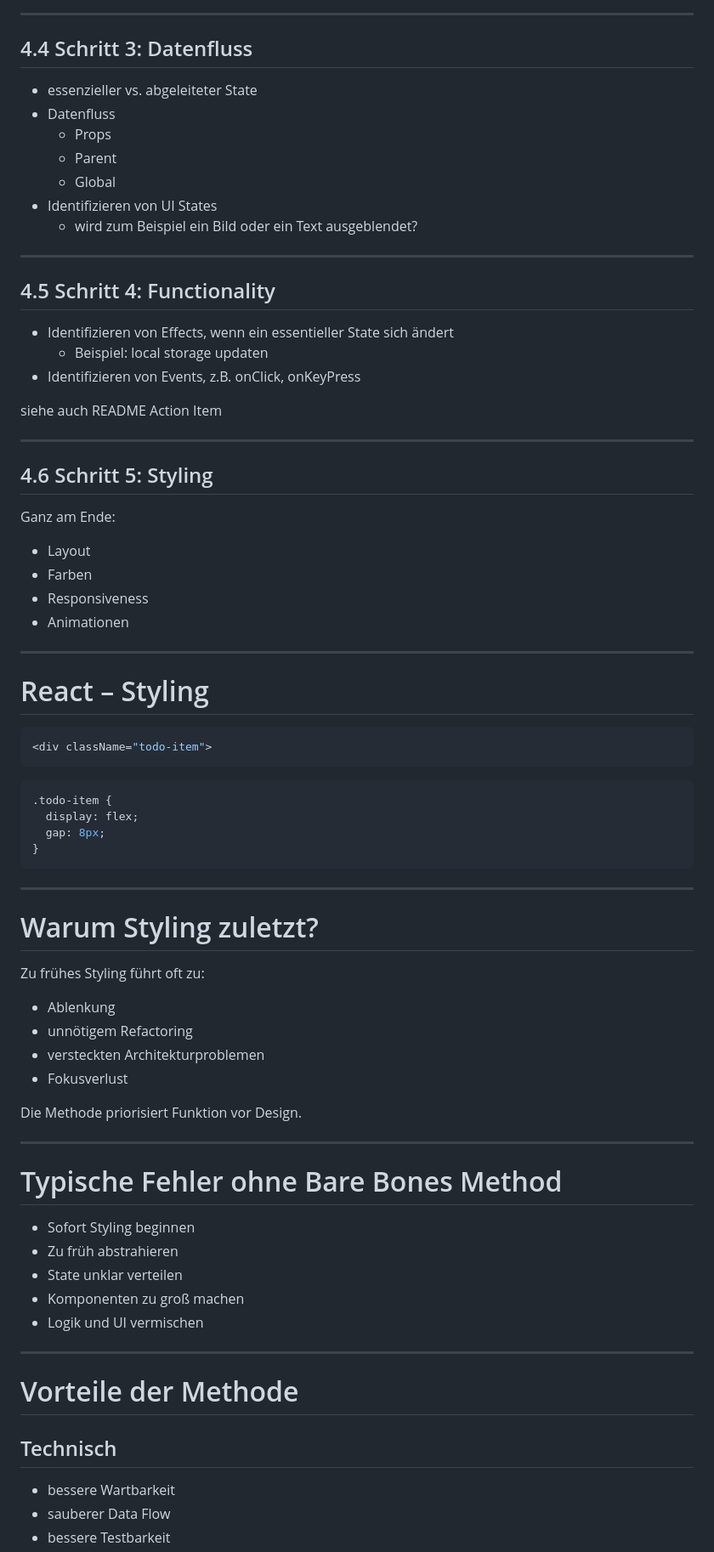
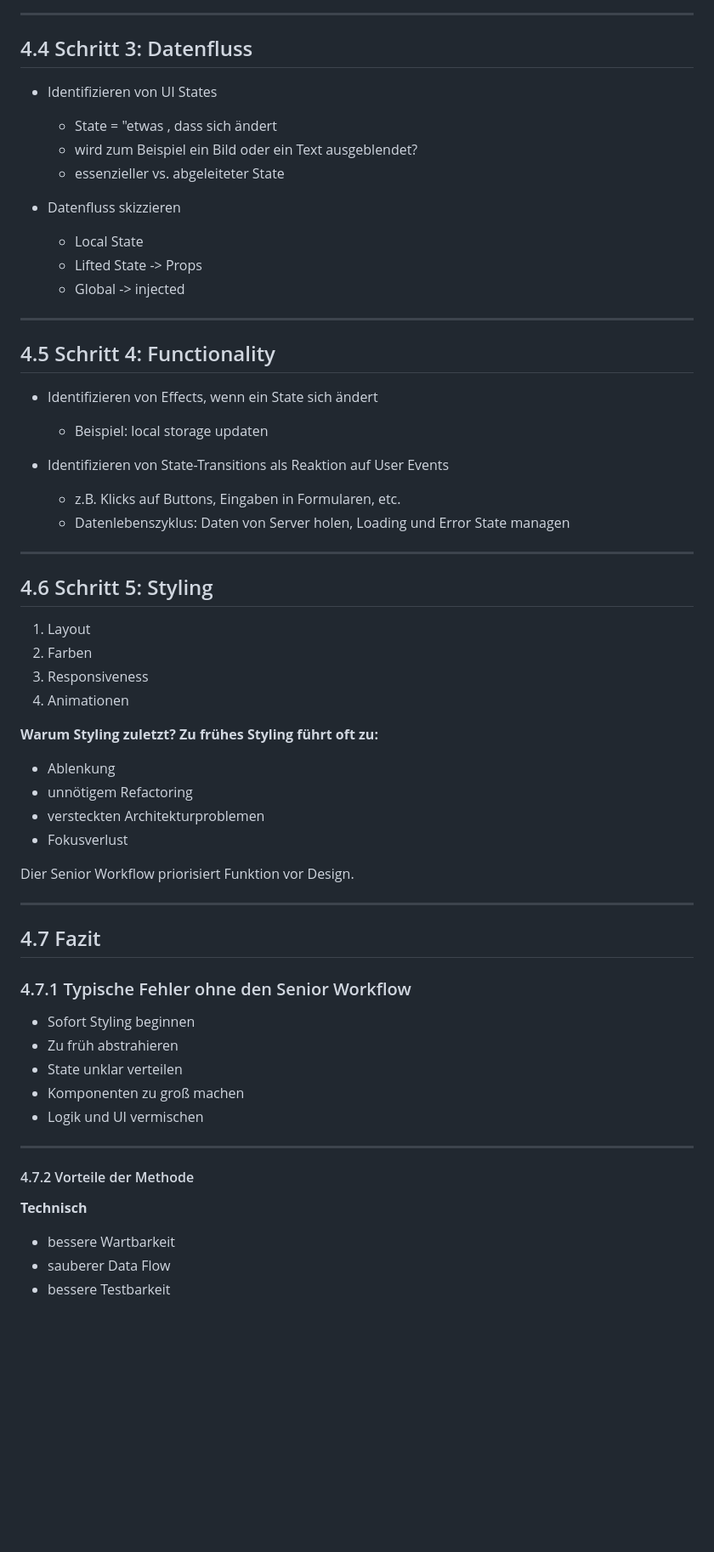
Before and after one commit to luc-debug/fullstack-lecture, a Markdown page: Frontend/Frontend Advanced/Frontend advanced.md, the part around the change printed below. Shown: that part at 85% size. Rendered like a GitHub page; blank space fills up the shorter version.

Commit message:
Enhance documentation structure in Frontend advanced.md by adding new grid layout class, reorganizing sections, and improving clarity of content.

````diff
--- a/Frontend/Frontend Advanced/Frontend advanced.md
+++ b/Frontend/Frontend Advanced/Frontend advanced.md
@@ -709,66 +736,50 @@ Persönliche Empfehlung: [tldraw](https://www.tldraw.com/)
 
 ## 4.4 Schritt 3: Datenfluss
 
-- essenzieller vs. abgeleiteter State
-- Datenfluss
-  - Props
-  - Parent
-  - Global
 - Identifizieren von UI States
+  - State = "etwas , dass sich ändert
   - wird zum Beispiel ein Bild oder ein Text ausgeblendet?
+  - essenzieller vs. abgeleiteter State
+
+- Datenfluss skizzieren
+  - Local State
+  - Lifted State -> Props
+  - Global -> injected
 
 ---
 
 ## 4.5 Schritt 4: Functionality
 
-- Identifizieren von Effects, wenn ein essentieller State sich ändert
+- Identifizieren von Effects, wenn ein State sich ändert
   - Beispiel: local storage updaten
-- Identifizieren von Events, z.B. onClick, onKeyPress
 
-siehe auch README Action Item
+- Identifizieren von State-Transitions als Reaktion auf User Events
+  - z.B. Klicks auf Buttons, Eingaben in Formularen, etc.
+  - Datenlebenszyklus: Daten von Server holen, Loading und Error State managen
 
 ---
 
 ## 4.6 Schritt 5: Styling
 
-Ganz am Ende:
+1. Layout
+2. Farben
+3. Responsiveness
+4. Animationen
 
-- Layout
-- Farben
-- Responsiveness
-- Animationen
-
----
-
-# React – Styling
-
-```jsx
-<div className="todo-item">
-```
-
-```css
-.todo-item {
-  display: flex;
-  gap: 8px;
-}
-```
-
----
-
-# Warum Styling zuletzt?
-
-Zu frühes Styling führt oft zu:
+**Warum Styling zuletzt? Zu frühes Styling führt oft zu:**
 
 - Ablenkung
 - unnötigem Refactoring
 - versteckten Architekturproblemen
 - Fokusverlust
 
-Die Methode priorisiert Funktion vor Design.
+Dier Senior Workflow priorisiert Funktion vor Design.
 
 ---
 
-# Typische Fehler ohne Bare Bones Method
+## 4.7 Fazit
+
+### 4.7.1 Typische Fehler ohne den Senior Workflow
 
 - Sofort Styling beginnen
 - Zu früh abstrahieren
@@ -778,9 +789,9 @@ Die Methode priorisiert Funktion vor Design.
 
 ---
 
-# Vorteile der Methode
+#### 4.7.2 Vorteile der Methode
 
-## Technisch
+**Technisch**
 
 - bessere Wartbarkeit
 - sauberer Data Flow
````
Also changed, not shown: other parts of Frontend/Frontend Advanced/Frontend advanced.md (+42 -37 lines).
